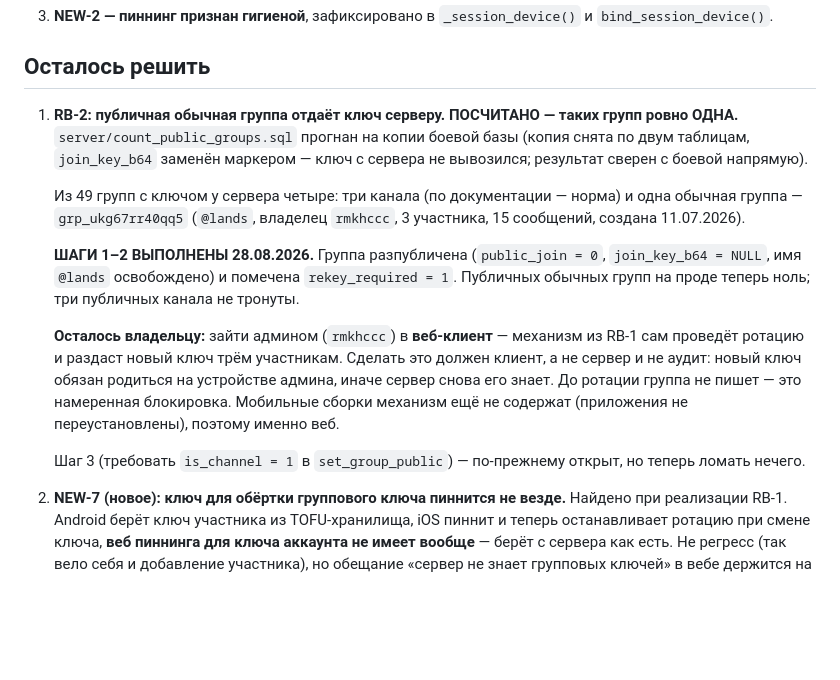
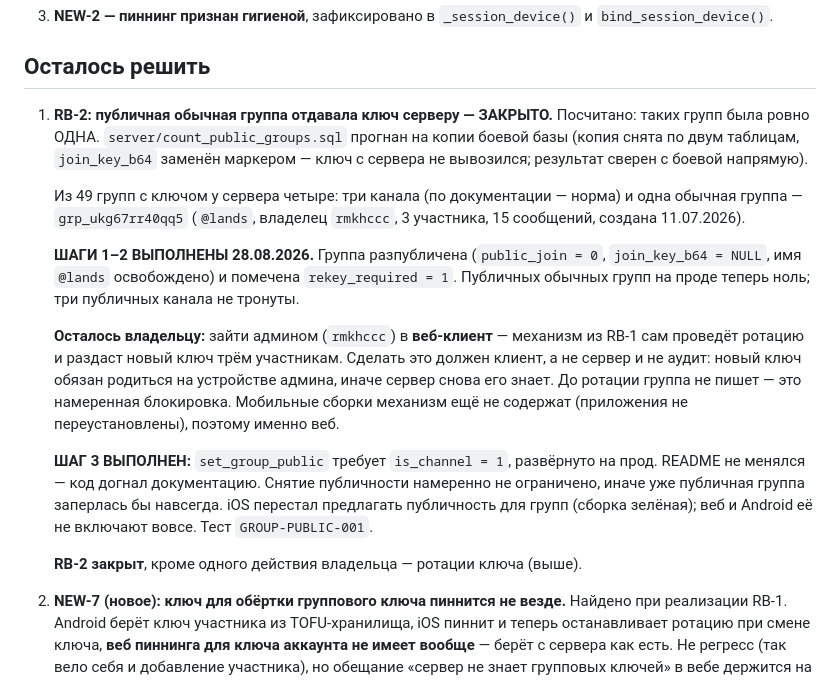
Before and after one commit to romantic52/AETHER.chat, a Markdown page: AUDIT_NEXT_STEPS.md, the part around the change. Drawn GitHub-style; blank space fills up the shorter version.

```diff
--- a/AUDIT_NEXT_STEPS.md
+++ b/AUDIT_NEXT_STEPS.md
@@ -148,8 +148,8 @@ pkill -f "uvicorn server.main:app"
 
 ## Осталось решить
 
-1. **RB-2: публичная обычная группа отдаёт ключ серверу. ПОСЧИТАНО — таких
-   групп ровно ОДНА.** `server/count_public_groups.sql` прогнан на копии боевой
+1. **RB-2: публичная обычная группа отдавала ключ серверу — ЗАКРЫТО.**
+   Посчитано: таких групп была ровно ОДНА. `server/count_public_groups.sql` прогнан на копии боевой
    базы (копия снята по двум таблицам, `join_key_b64` заменён маркером — ключ с
    сервера не вывозился; результат сверен с боевой напрямую).
 
@@ -169,8 +169,13 @@ pkill -f "uvicorn server.main:app"
    это намеренная блокировка. Мобильные сборки механизм ещё не содержат
    (приложения не переустановлены), поэтому именно веб.
 
-   Шаг 3 (требовать `is_channel = 1` в `set_group_public`) — по-прежнему открыт,
-   но теперь ломать нечего.
+   **ШАГ 3 ВЫПОЛНЕН:** `set_group_public` требует `is_channel = 1`, развёрнуто
+   на прод. README не менялся — код догнал документацию. Снятие публичности
+   намеренно не ограничено, иначе уже публичная группа заперлась бы навсегда.
+   iOS перестал предлагать публичность для групп (сборка зелёная); веб и
+   Android её не включают вовсе. Тест `GROUP-PUBLIC-001`.
+
+   **RB-2 закрыт**, кроме одного действия владельца — ротации ключа (выше).
 
 2. **NEW-7 (новое): ключ для обёртки группового ключа пиннится не везде.**
    Найдено при реализации RB-1. Android берёт ключ участника из TOFU-хранилища,
```
Also changed, not shown: SECURITY_AUDIT_2026-08.md (+26 -1 lines).
